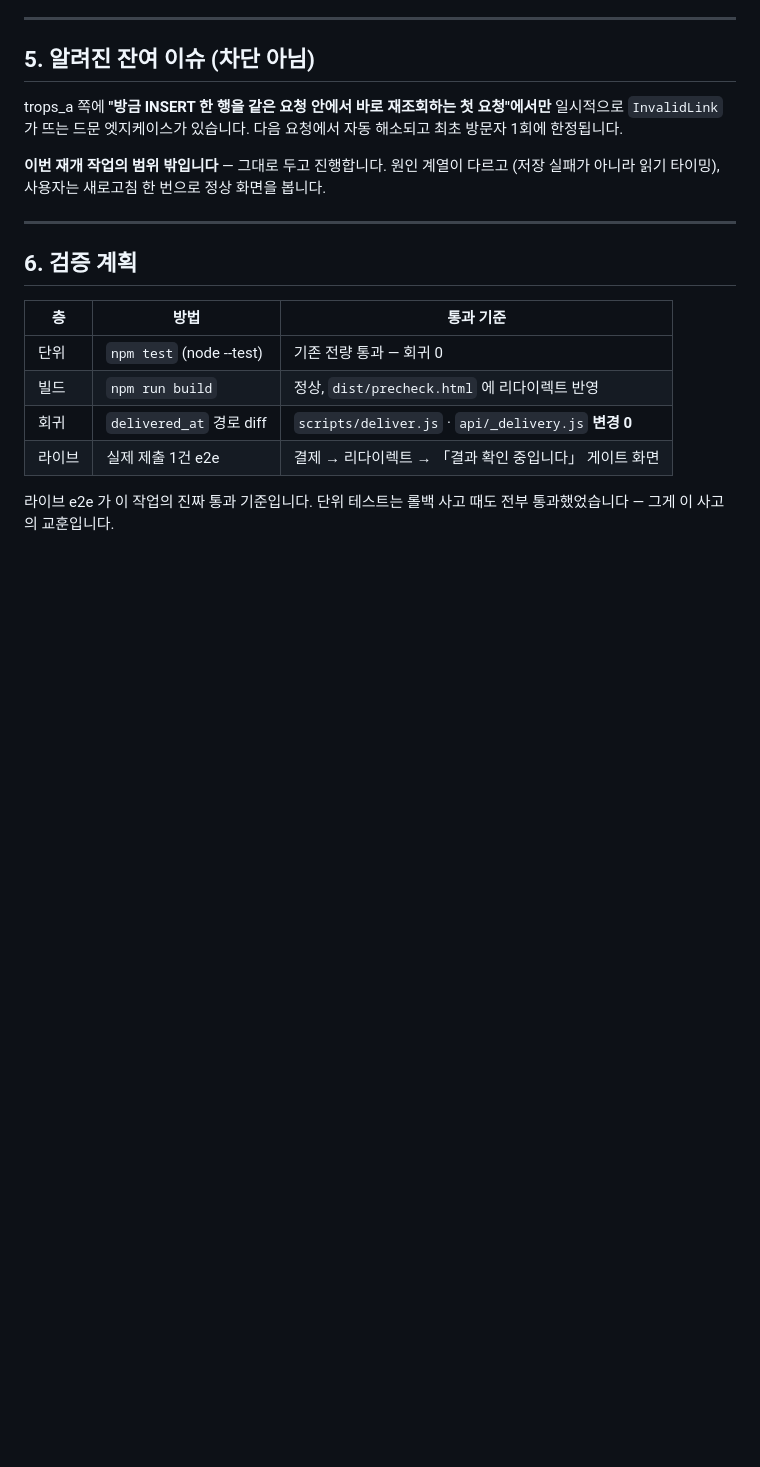
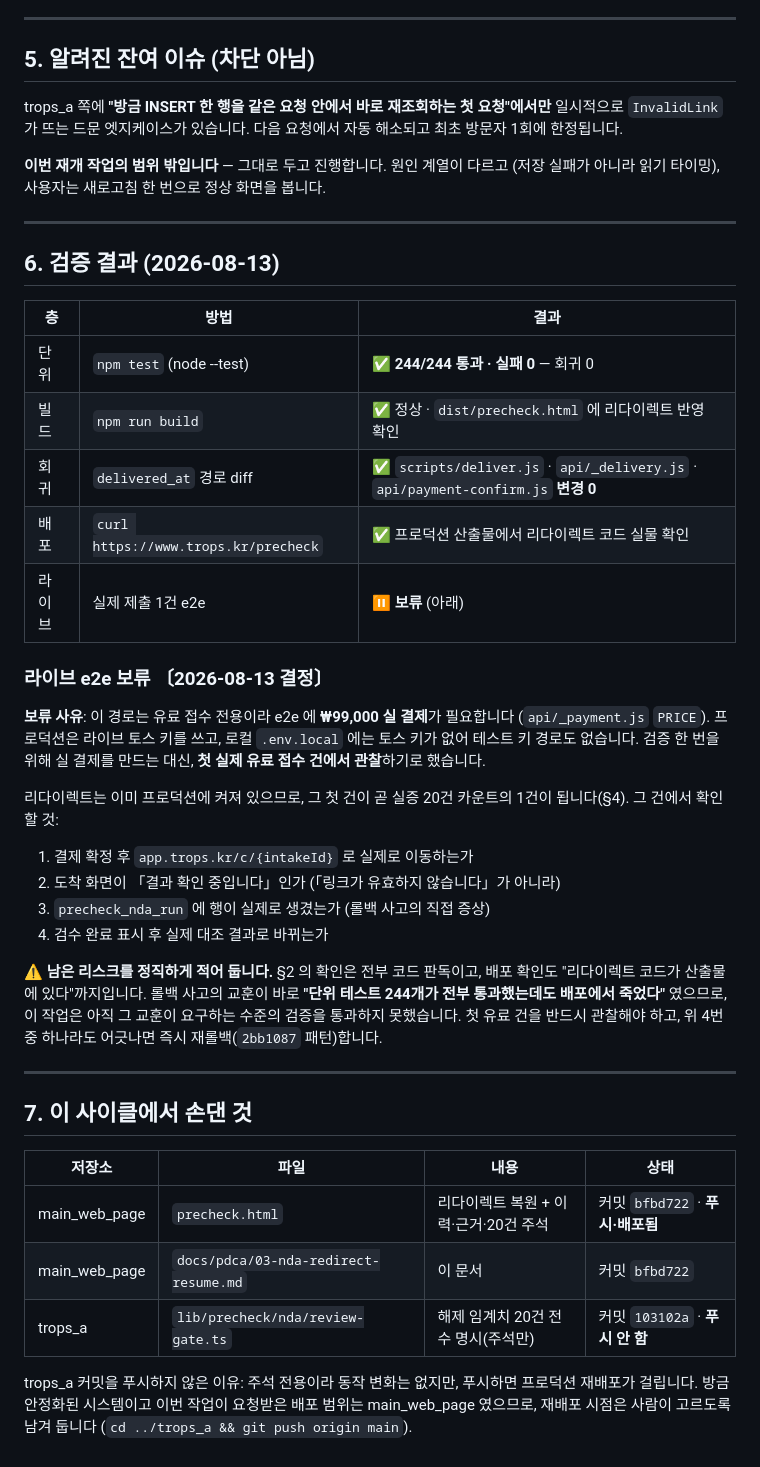
Before and after one commit to tteehhaa/trops, a Markdown page: docs/pdca/03-nda-redirect-resume.md, the part around the change. Drawn GitHub-style; blank space fills up the shorter version.

Commit message:
docs(pdca): C-03 리다이렉트 재개 — 검증 결과 기록 및 라이브 e2e 보류 사유
계획 절을 실제 결과로 바꾼다. 테스트 244/244 통과 · 빌드 정상 · delivered_at 경로 변경 0 ·
프로덕션 산출물에서 리다이렉트 코드 실물 확인까지 끝났다.

라이브 e2e 는 보류로 기록한다 — 이 경로가 유료 접수 전용이라 검증 한 번에 ₩99,000 실
결제가 필요하고(api/_payment.js PRICE), 프로덕션은 라이브 토스 키를 쓰며 로컬에는 토스
키가 없어 테스트 키 경로도 없다. 검증용 결제를 만드는 대신 첫 실제 유료 접수 건에서
관찰하기로 했다. 리다이렉트는 이미 켜져 있으므로 그 건이 곧 실증 20건의 1건이 된다.

남은 리스크를 문서에 정직하게 남겼다: §2 의 재개 근거는 전부 코드 판독이고 배포 확인도
"산출물에 코드가 있다"까지다. 이 사고의 교훈이 "단위 테스트 244개가 전부 통과했는데도
배포에서 죽었다"였으므로, 아직 그 교훈이 요구하는 수준의 검증은 통과하지 못한 상태다.
첫 유료 건에서 확인할 4가지와 어긋날 때의 재롤백 기준을 함께 적었다.

§7 에 이번 사이클이 손댄 파일을 저장소별로 정리했다 — trops_a review-gate.ts 커밋
(103102a)이 로컬에만 있고 푸시되지 않았다는 사실도 포함한다.

Co-Authored-By: Claude Opus 5 (1M context) <noreply@anthropic.com>

```diff
--- a/docs/pdca/03-nda-redirect-resume.md
+++ b/docs/pdca/03-nda-redirect-resume.md
@@ -134,14 +134,48 @@ trops_a 쪽에 **"방금 INSERT 한 행을 같은 요청 안에서 바로 재조
 
 ---
 
-## 6. 검증 계획
+## 6. 검증 결과 (2026-08-13)
 
-| 층 | 방법 | 통과 기준 |
+| 층 | 방법 | 결과 |
 |---|---|---|
-| 단위 | `npm test` (node --test) | 기존 전량 통과 — 회귀 0 |
-| 빌드 | `npm run build` | 정상, `dist/precheck.html` 에 리다이렉트 반영 |
-| 회귀 | `delivered_at` 경로 diff | `scripts/deliver.js` · `api/_delivery.js` **변경 0** |
-| 라이브 | 실제 제출 1건 e2e | 결제 → 리다이렉트 → 「결과 확인 중입니다」 게이트 화면 |
+| 단위 | `npm test` (node --test) | ✅ **244/244 통과 · 실패 0** — 회귀 0 |
+| 빌드 | `npm run build` | ✅ 정상 · `dist/precheck.html` 에 리다이렉트 반영 확인 |
+| 회귀 | `delivered_at` 경로 diff | ✅ `scripts/deliver.js` · `api/_delivery.js` · `api/payment-confirm.js` **변경 0** |
+| 배포 | `curl https://www.trops.kr/precheck` | ✅ 프로덕션 산출물에서 리다이렉트 코드 실물 확인 |
+| 라이브 | 실제 제출 1건 e2e | ⏸ **보류** (아래) |
 
-라이브 e2e 가 이 작업의 진짜 통과 기준입니다. 단위 테스트는 롤백 사고 때도 전부
-통과했었습니다 — 그게 이 사고의 교훈입니다.
+### 라이브 e2e 보류 〔2026-08-13 결정〕
+
+**보류 사유**: 이 경로는 유료 접수 전용이라 e2e 에 **₩99,000 실 결제**가 필요합니다
+(`api/_payment.js` `PRICE`). 프로덕션은 라이브 토스 키를 쓰고, 로컬 `.env.local` 에는
+토스 키가 없어 테스트 키 경로도 없습니다. 검증 한 번을 위해 실 결제를 만드는 대신,
+**첫 실제 유료 접수 건에서 관찰**하기로 했습니다.
+
+리다이렉트는 이미 프로덕션에 켜져 있으므로, 그 첫 건이 곧 실증 20건 카운트의 1건이
+됩니다(§4). 그 건에서 확인할 것:
+
+1. 결제 확정 후 `app.trops.kr/c/{intakeId}` 로 실제로 이동하는가
+2. 도착 화면이 「결과 확인 중입니다」인가 (「링크가 유효하지 않습니다」가 아니라)
+3. `precheck_nda_run` 에 행이 실제로 생겼는가 (롤백 사고의 직접 증상)
+4. 검수 완료 표시 후 실제 대조 결과로 바뀌는가
+
+**⚠️ 남은 리스크를 정직하게 적어 둡니다.** §2 의 확인은 전부 코드 판독이고,
+배포 확인도 "리다이렉트 코드가 산출물에 있다"까지입니다. 롤백 사고의 교훈이 바로
+**"단위 테스트 244개가 전부 통과했는데도 배포에서 죽었다"** 였으므로, 이 작업은
+아직 그 교훈이 요구하는 수준의 검증을 통과하지 못했습니다. 첫 유료 건을 반드시
+관찰해야 하고, 위 4번 중 하나라도 어긋나면 즉시 재롤백(`2bb1087` 패턴)합니다.
+
+---
+
+## 7. 이 사이클에서 손댄 것
+
+| 저장소 | 파일 | 내용 | 상태 |
+|---|---|---|---|
+| main_web_page | `precheck.html` | 리다이렉트 복원 + 이력·근거·20건 주석 | 커밋 `bfbd722` · **푸시·배포됨** |
+| main_web_page | `docs/pdca/03-nda-redirect-resume.md` | 이 문서 | 커밋 `bfbd722` |
+| trops_a | `lib/precheck/nda/review-gate.ts` | 해제 임계치 20건 전수 명시(주석만) | 커밋 `103102a` · **푸시 안 함** |
+
+trops_a 커밋을 푸시하지 않은 이유: 주석 전용이라 동작 변화는 없지만, 푸시하면
+프로덕션 재배포가 걸립니다. 방금 안정화된 시스템이고 이번 작업이 요청받은 배포 범위는
+main_web_page 였으므로, 재배포 시점은 사람이 고르도록 남겨 둡니다
+(`cd ../trops_a && git push origin main`).
```
